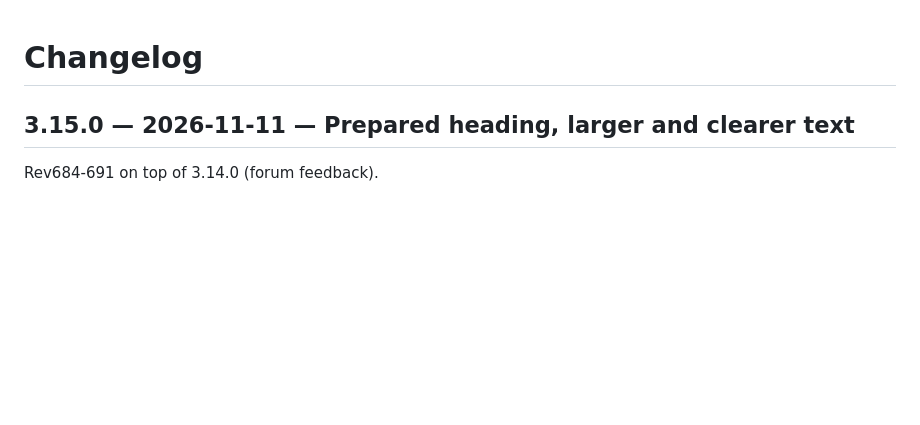
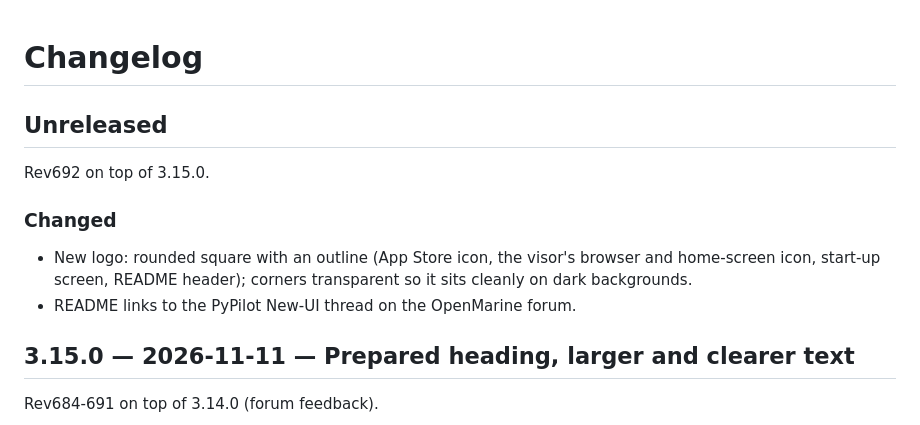
Before and after one commit to Aitonos/signalk-pypilot-newui, a Markdown page: CHANGELOG.md, the part around the change. Drawn GitHub-style; blank space fills up the shorter version.

```diff
--- a/CHANGELOG.md
+++ b/CHANGELOG.md
@@ -1,4 +1,14 @@
 # Changelog
+
+## Unreleased
+
+Rev692 on top of 3.15.0.
+
+### Changed
+- New logo: rounded square with an outline (App Store icon, the visor's
+  browser and home-screen icon, start-up screen, README header); corners
+  transparent so it sits cleanly on dark backgrounds.
+- README links to the PyPilot New-UI thread on the OpenMarine forum.
 
 ## 3.15.0 — 2026-11-11 — Prepared heading, larger and clearer text
 
```
Also changed, not shown: README.md (+5 -1 lines), public/icon-256.png, public/logo-512.png, 3 other files.
